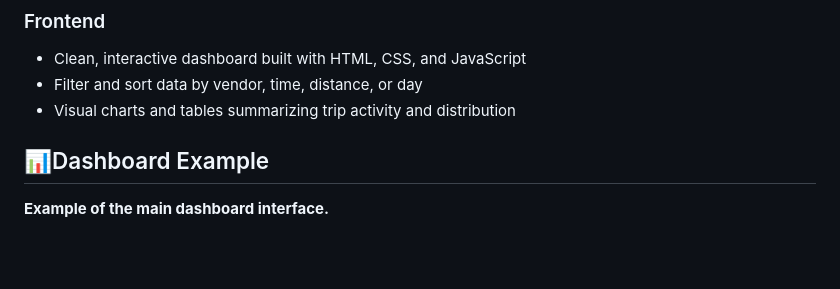
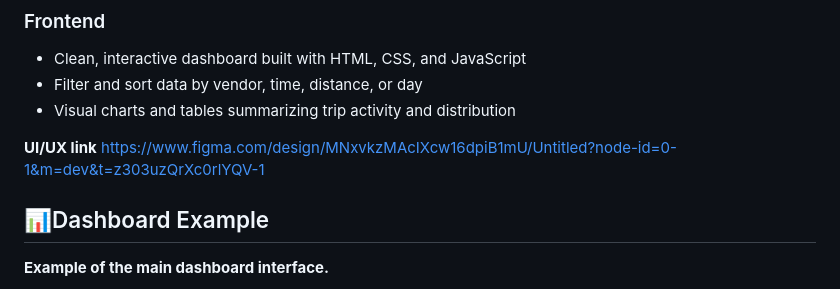
Before and after one commit to primitivecodes/NYC_tax_analytics, a Markdown page: README.md, the part around the change. Rendered like a GitHub page; blank space fills up the shorter version.

Commit message:
UI/UX link added to Readme file

```diff
--- a/README.md
+++ b/README.md
@@ -91,7 +91,8 @@ Copy code
 - Filter and sort data by vendor, time, distance, or day
 - Visual charts and tables summarizing trip activity and distribution
 
-
+**UI/UX link**
+https://www.figma.com/design/MNxvkzMAcIXcw16dpiB1mU/Untitled?node-id=0-1&m=dev&t=z303uzQrXc0rlYQV-1
 
 ## 📊Dashboard Example
 
```
